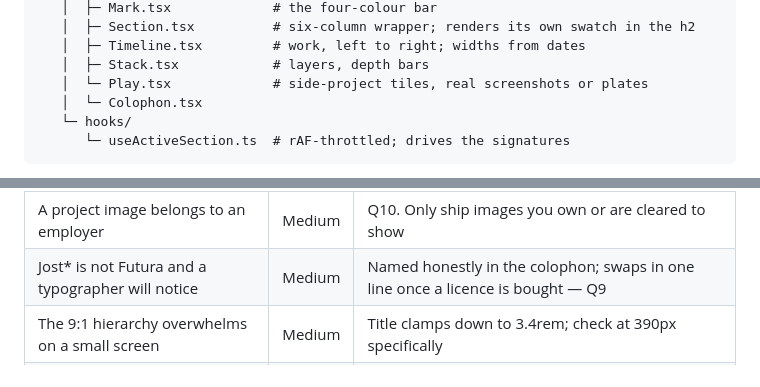
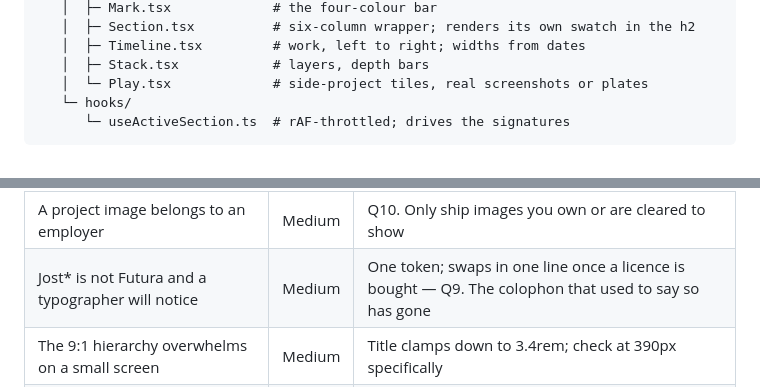
Before and after one commit to AlexConnolly/alexconnolly, a Markdown page: PLAN.md, 2 parts joined by grey strips. Drawn GitHub-style.

Commit message:
Remove the last colophon references from the plan

````diff
--- a/PLAN.md
+++ b/PLAN.md
@@ -477,7 +477,6 @@ homesite/
    │  ├─ Timeline.tsx         # work, left to right; widths from dates
    │  ├─ Stack.tsx            # layers, depth bars
    │  └─ Play.tsx             # side-project tiles, real screenshots or plates
-   │  └─ Colophon.tsx
    └─ hooks/
       └─ useActiveSection.ts  # rAF-throttled; drives the signatures
 ```
@@ -663,7 +662,7 @@ Genuinely not yet thought through, flagged rather than hidden.
 | Generated plate compositions ship as if they were the projects | **High** | They are scaffolding. F4a and Q10 both say so; nothing goes public until real images replace them |
 | Real screenshots destroy the restraint — busy UI against a calm page | Medium | Tiles are small and fixed 3:2 on a tinted ground so they read as plates in a layout; crop tightly and prefer one clear idea per image |
 | A project image belongs to an employer | Medium | Q10. Only ship images you own or are cleared to show |
-| Jost\* is not Futura and a typographer will notice | Medium | Named honestly in the colophon; swaps in one line once a licence is bought — Q9 |
+| Jost\* is not Futura and a typographer will notice | Medium | One token; swaps in one line once a licence is bought — Q9. The colophon that used to say so has gone |
 | The 9:1 hierarchy overwhelms on a small screen | Medium | Title clamps down to 3.4rem; check at 390px specifically |
 | Two navigations (signatures and mark) feel redundant | Low | They differ in role — one is persistent, one is the front-door index. Drop the mark's links if it grates |
 | Yellow is divisive at full saturation | Low | One token; the whole palette can be retuned in one line |
````
